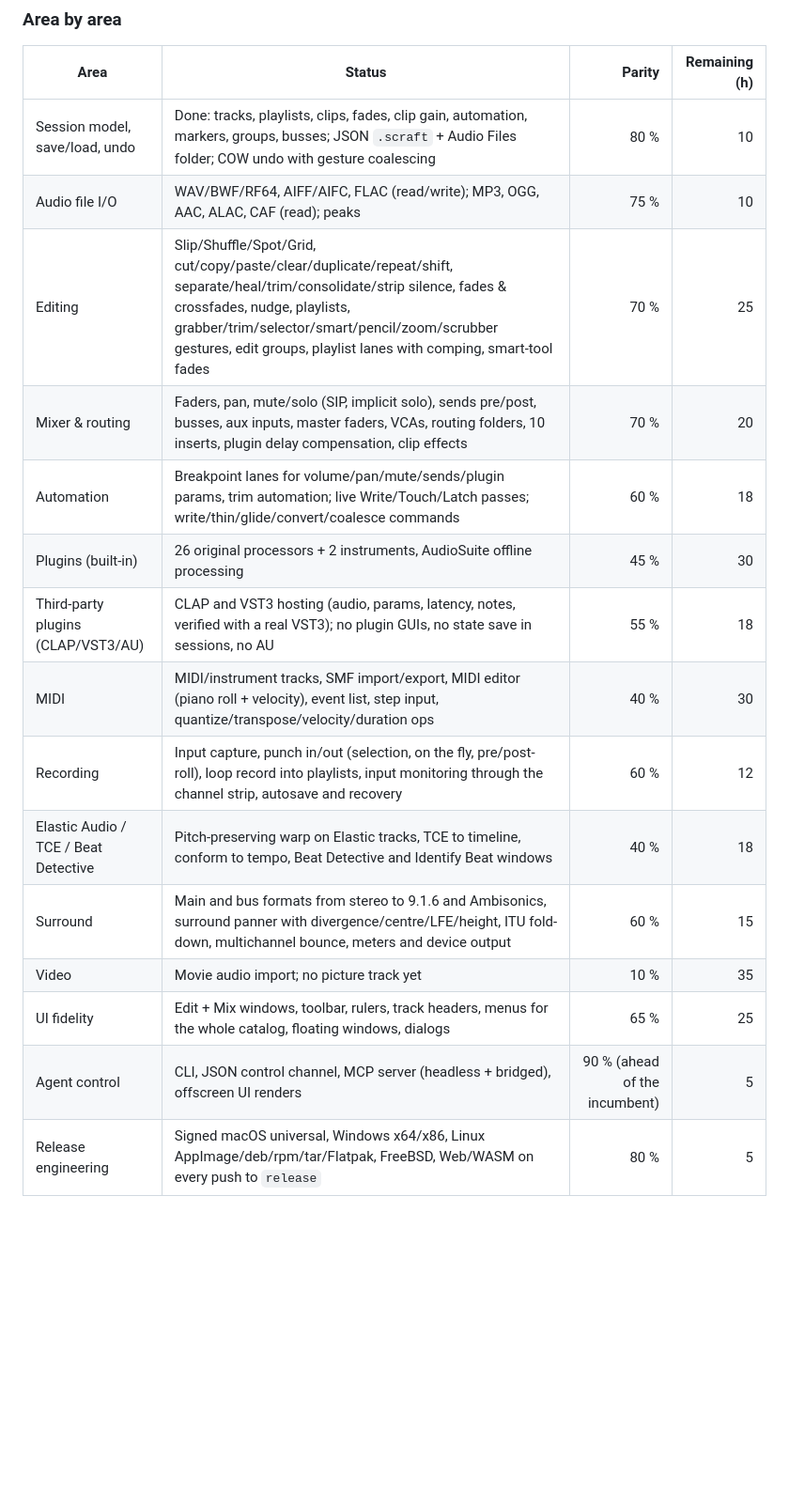
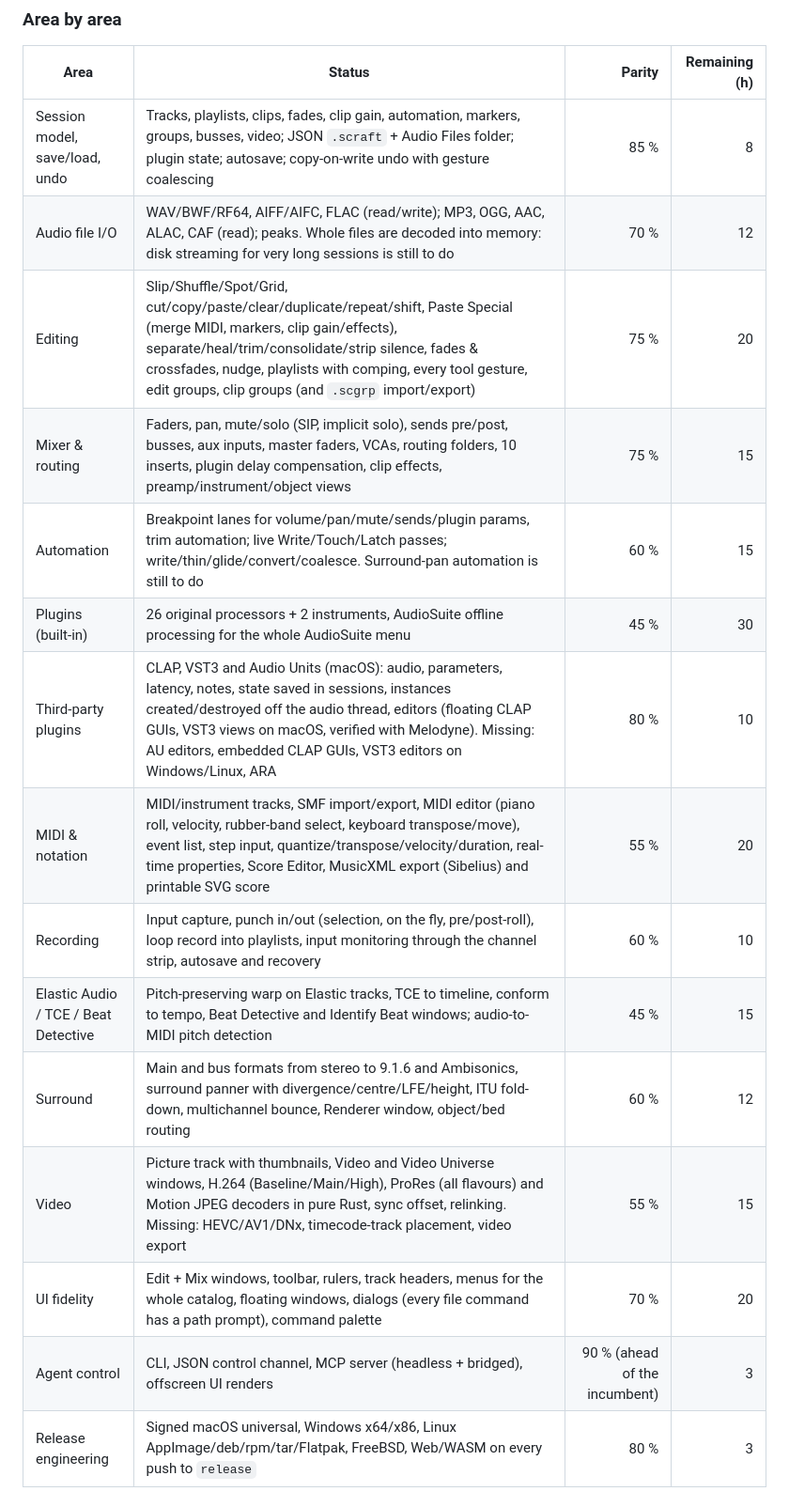
Before and after one commit to HoangThai18/soundcraft, a Markdown page: ROADMAP.md, the part around one of its changes. Shown at 94% size. Drawn GitHub-style; blank space fills up the shorter version.

```diff
--- a/ROADMAP.md
+++ b/ROADMAP.md
@@ -16,18 +17,19 @@ the honest status: what works today, what is missing, and how far we are.
 
 | Area | Status | Parity | Remaining (h) |
 |---|---|---:|---:|
-| Session model, save/load, undo | Done: tracks, playlists, clips, fades, clip gain, automation, markers, groups, busses; JSON `.scraft` + Audio Files folder; COW undo with gesture coalescing | 80 % | 10 |
-| Audio file I/O | WAV/BWF/RF64, AIFF/AIFC, FLAC (read/write); MP3, OGG, AAC, ALAC, CAF (read); peaks | 75 % | 10 |
-| Editing | Slip/Shuffle/Spot/Grid, cut/copy/paste/clear/duplicate/repeat/shift, separate/heal/trim/consolidate/strip silence, fades & crossfades, nudge, playlists, grabber/trim/selector/smart/pencil/zoom/scrubber gestures, edit groups, playlist lanes with comping, smart-tool fades | 70 % | 25 |
-| Mixer & routing | Faders, pan, mute/solo (SIP, implicit solo), sends pre/post, busses, aux inputs, master faders, VCAs, routing folders, 10 inserts, plugin delay compensation, clip effects | 70 % | 20 |
-| Automation | Breakpoint lanes for volume/pan/mute/sends/plugin params, trim automation; live Write/Touch/Latch passes; write/thin/glide/convert/coalesce commands | 60 % | 18 |
-| Plugins (built-in) | 26 original processors + 2 instruments, AudioSuite offline processing | 45 % | 30 |
-| Third-party plugins (CLAP/VST3/AU) | CLAP and VST3 hosting (audio, params, latency, notes, verified with a real VST3); no plugin GUIs, no state save in sessions, no AU | 55 % | 18 |
-| MIDI | MIDI/instrument tracks, SMF import/export, MIDI editor (piano roll + velocity), event list, step input, quantize/transpose/velocity/duration ops | 40 % | 30 |
-| Recording | Input capture, punch in/out (selection, on the fly, pre/post-roll), loop record into playlists, input monitoring through the channel strip, autosave and recovery | 60 % | 12 |
-| Elastic Audio / TCE / Beat Detective | Pitch-preserving warp on Elastic tracks, TCE to timeline, conform to tempo, Beat Detective and Identify Beat windows | 40 % | 18 |
-| Surround | Main and bus formats from stereo to 9.1.6 and Ambisonics, surround panner with divergence/centre/LFE/height, ITU fold-down, multichannel bounce, meters and device output | 60 % | 15 |
-| Video | Movie audio import; no picture track yet | 10 % | 35 |
-| UI fidelity | Edit + Mix windows, toolbar, rulers, track headers, menus for the whole catalog, floating windows, dialogs | 65 % | 25 |
-| Agent control | CLI, JSON control channel, MCP server (headless + bridged), offscreen UI renders | 90 % (ahead of the incumbent) | 5 |
-| Release engineering | Signed macOS universal, Windows x64/x86, Linux AppImage/deb/rpm/tar/Flatpak, FreeBSD, Web/WASM on every push to `release` | 80 % | 5 |
+| Session model, save/load, undo | Tracks, playlists, clips, fades, clip gain, automation, markers, groups, busses, video; JSON `.scraft` + Audio Files folder; plugin state; autosave; copy-on-write undo with gesture coalescing | 85 % | 8 |
+| Audio file I/O | WAV/BWF/RF64, AIFF/AIFC, FLAC (read/write); MP3, OGG, AAC, ALAC, CAF (read); peaks. Whole files are decoded into memory: disk streaming for very long sessions is still to do | 70 % | 12 |
+| Editing | Slip/Shuffle/Spot/Grid, cut/copy/paste/clear/duplicate/repeat/shift, Paste Special (merge MIDI, markers, clip gain/effects), separate/heal/trim/consolidate/strip silence, fades & crossfades, nudge, playlists with comping, every tool gesture, edit groups, clip groups (and `.scgrp` import/export) | 75 % | 20 |
+| Mixer & routing | Faders, pan, mute/solo (SIP, implicit solo), sends pre/post, busses, aux inputs, master faders, VCAs, routing folders, 10 inserts, plugin delay compensation, clip effects, preamp/instrument/object views | 75 % | 15 |
+| Automation | Breakpoint lanes for volume/pan/mute/sends/plugin params, trim automation; live Write/Touch/Latch passes; write/thin/glide/convert/coalesce. Surround-pan automation is still to do | 60 % | 15 |
+| Plugins (built-in) | 26 original processors + 2 instruments, AudioSuite offline processing for the whole AudioSuite menu | 45 % | 30 |
+| Third-party plugins | CLAP, VST3 and Audio Units (macOS): audio, parameters, latency, notes, state saved in sessions, instances created/destroyed off the audio thread, editors (floating CLAP GUIs, VST3 views on macOS, verified with Melodyne). Missing: AU editors, embedded CLAP GUIs, VST3 editors on Windows/Linux, ARA | 80 % | 10 |
+| MIDI & notation | MIDI/instrument tracks, SMF import/export, MIDI editor (piano roll, velocity, rubber-band select, keyboard transpose/move), event list, step input, quantize/transpose/velocity/duration, real-time properties, Score Editor, MusicXML export (Sibelius) and printable SVG score | 55 % | 20 |
+| Recording | Input capture, punch in/out (selection, on the fly, pre/post-roll), loop record into playlists, input monitoring through the channel strip, autosave and recovery | 60 % | 10 |
+| Elastic Audio / TCE / Beat Detective | Pitch-preserving warp on Elastic tracks, TCE to timeline, conform to tempo, Beat Detective and Identify Beat windows; audio-to-MIDI pitch detection | 45 % | 15 |
+| Surround | Main and bus formats from stereo to 9.1.6 and Ambisonics, surround panner with divergence/centre/LFE/height, ITU fold-down, multichannel bounce, Renderer window, object/bed routing | 60 % | 12 |
+| Video | Picture track with thumbnails, Video and Video Universe windows, H.264 (Baseline/Main/High), ProRes (all flavours) and Motion JPEG decoders in pure Rust, sync offset, relinking. Missing: HEVC/AV1/DNx, timecode-track placement, video export | 55 % | 15 |
+| UI fidelity | Edit + Mix windows, toolbar, rulers, track headers, menus for the whole catalog, floating windows, dialogs (every file command has a path prompt), command palette | 70 % | 20 |
+| Agent control | CLI, JSON control channel, MCP server (headless + bridged), offscreen UI renders | 90 % (ahead of the incumbent) | 3 |
+| Release engineering | Signed macOS universal, Windows x64/x86, Linux AppImage/deb/rpm/tar/Flatpak, FreeBSD, Web/WASM on every push to `release` | 80 % | 3 |
+
```
Also changed, not shown: other parts of ROADMAP.md (+37 -20 lines), README.md (+18 -1 lines), docs/images/score.png (added), docs/images/surround.png (added), docs/images/video.png (added).
